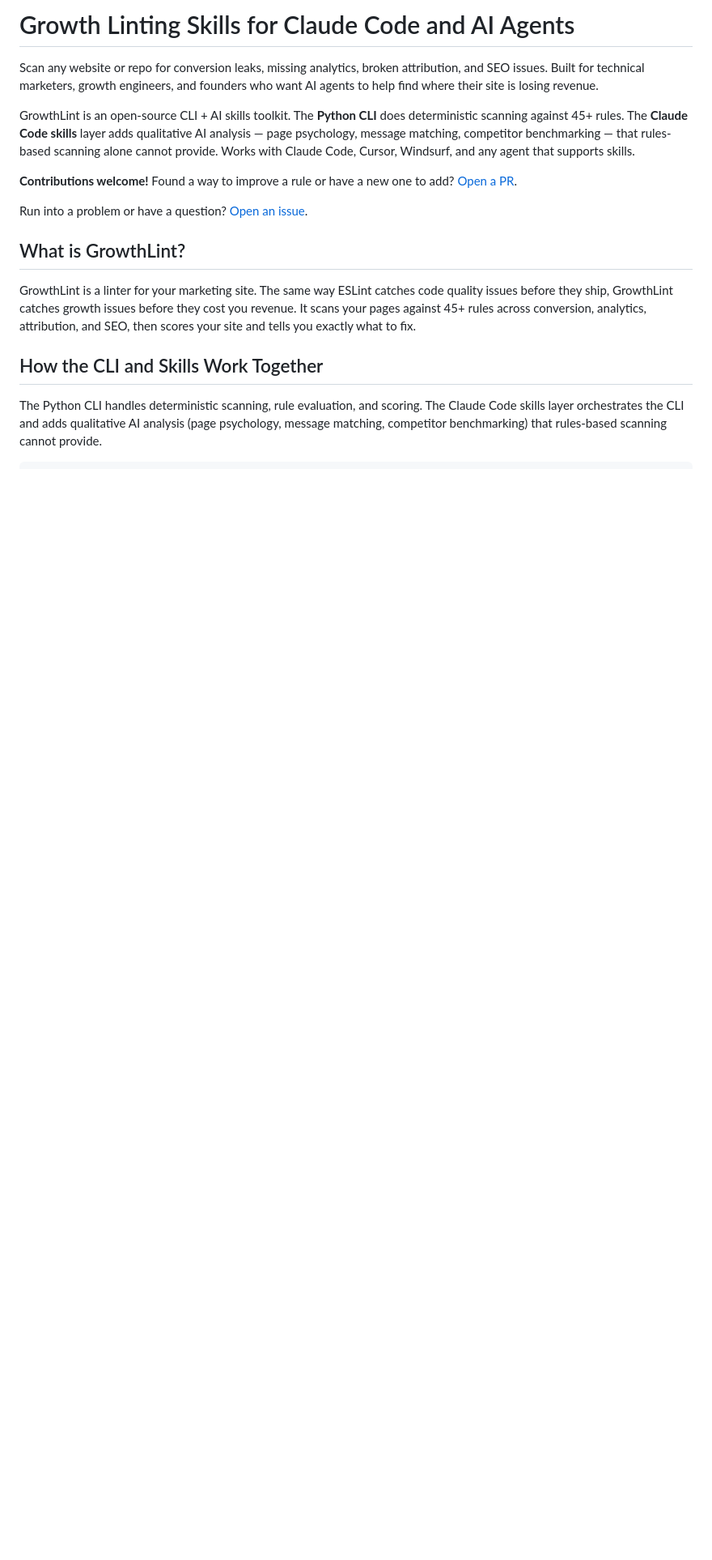
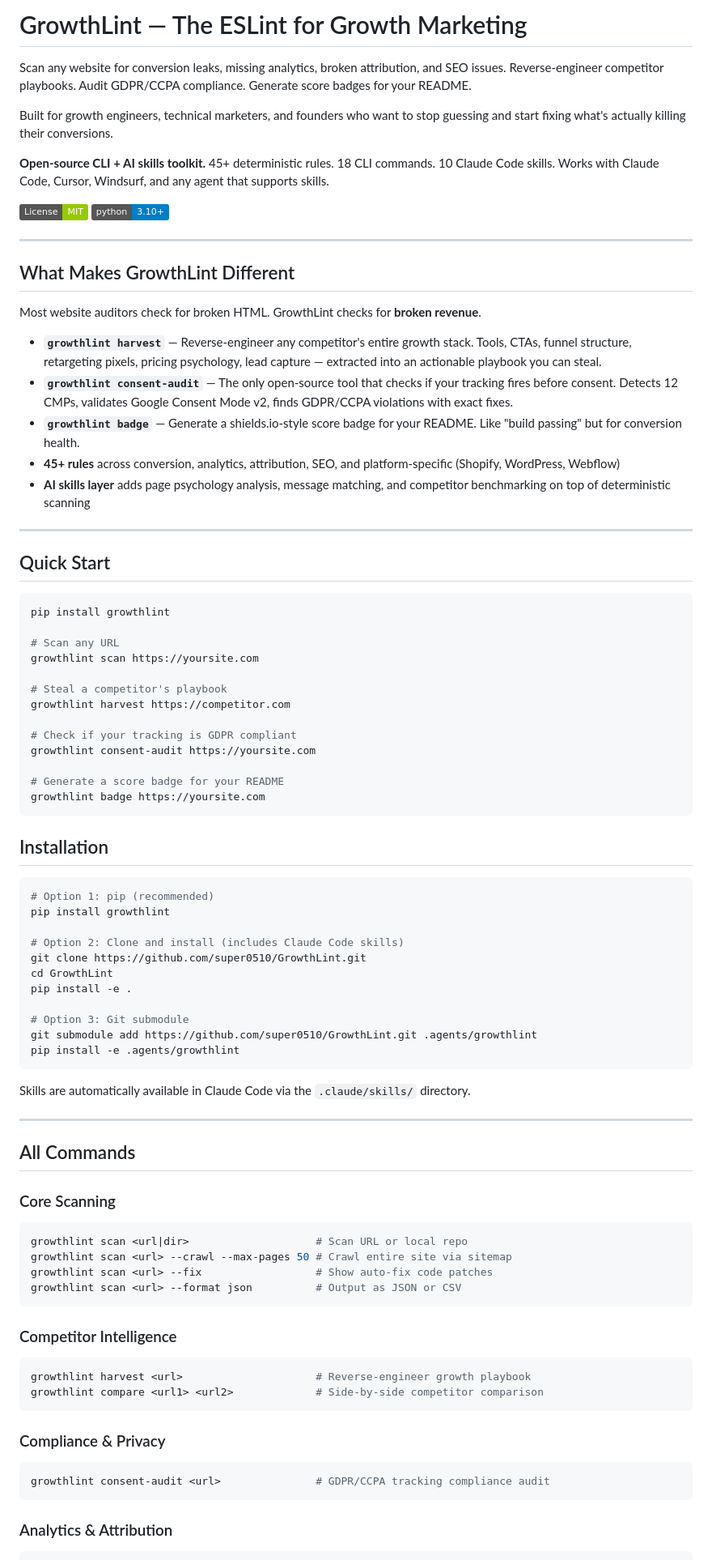
Before and after one commit to super0510/GrowthLint, a Markdown page: README.md, the part around one of its changes. Shown at 81% size. GitHub-like rendering; badges without logos; blank space fills up the shorter version.

````diff
--- a/README.md
+++ b/README.md
@@ -1,17 +1,89 @@
-# Growth Linting Skills for Claude Code and AI Agents
+# GrowthLint — The ESLint for Growth Marketing
 
-Scan any website or repo for conversion leaks, missing analytics, broken attribution, and SEO issues. Built for technical marketers, growth engineers, and founders who want AI agents to help find where their site is losing revenue.
+Scan any website for conversion leaks, missing analytics, broken attribution, and SEO issues. Reverse-engineer competitor playbooks. Audit GDPR/CCPA compliance. Generate score badges for your README.
 
-GrowthLint is an open-source CLI + AI skills toolkit. The **Python CLI** does deterministic scanning against 45+ rules. The **Claude Code skills** layer adds qualitative AI analysis — page psychology, message matching, competitor benchmarking — that rules-based scanning alone cannot provide. Works with Claude Code, Cursor, Windsurf, and any agent that supports skills.
+Built for growth engineers, technical marketers, and founders who want to stop guessing and start fixing what's actually killing their conversions.
 
-**Contributions welcome!** Found a way to improve a rule or have a new one to add? [Open a PR](#contributing).
+**Open-source CLI + AI skills toolkit.** 45+ deterministic rules. 18 CLI commands. 10 Claude Code skills. Works with Claude Code, Cursor, Windsurf, and any agent that supports skills.
 
-Run into a problem or have a question? [Open an issue](https://github.com/super0510/GrowthLint/issues).
+[![License: MIT](https://img.shields.io/badge/License-MIT-green.svg)](LICENSE)
+[![Python 3.10+](https://img.shields.io/badge/python-3.10+-blue.svg)](https://www.python.org/downloads/)
 
-## What is GrowthLint?
+---
 
-GrowthLint is a linter for your marketing site. The same way ESLint catches code quality issues before they ship, GrowthLint catches growth issues before they cost you revenue. It scans your pages against 45+ rules across conversion, analytics, attribution, and SEO, then scores your site and tells you exactly what to fix.
+## What Makes GrowthLint Different
 
-## How the CLI and Skills Work Together
+Most website auditors check for broken HTML. GrowthLint checks for **broken revenue**.
 
-The Python CLI handles deterministic scanning, rule evaluation, and scoring. The Claude Code skills layer orchestrates the CLI and adds qualitative AI analysis (page psychology, message matching, competitor benchmarking) that rules-based scanning cannot provide.
+- **`growthlint harvest`** — Reverse-engineer any competitor's entire growth stack. Tools, CTAs, funnel structure, retargeting pixels, pricing psychology, lead capture — extracted into an actionable playbook you can steal.
+- **`growthlint consent-audit`** — The only open-source tool that checks if your tracking fires before consent. Detects 12 CMPs, validates Google Consent Mode v2, finds GDPR/CCPA violations with exact fixes.
+- **`growthlint badge`** — Generate a shields.io-style score badge for your README. Like "build passing" but for conversion health.
+- **45+ rules** across conversion, analytics, attribution, SEO, and platform-specific (Shopify, WordPress, Webflow)
+- **AI skills layer** adds page psychology analysis, message matching, and competitor benchmarking on top of deterministic scanning
+
+---
+
+## Quick Start
+
+```bash
+pip install growthlint
+
+# Scan any URL
+growthlint scan https://yoursite.com
+
+# Steal a competitor's playbook
+growthlint harvest https://competitor.com
+
+# Check if your tracking is GDPR compliant
+growthlint consent-audit https://yoursite.com
+
+# Generate a score badge for your README
+growthlint badge https://yoursite.com
+```
+
+## Installation
+
+```bash
+# Option 1: pip (recommended)
+pip install growthlint
+
+# Option 2: Clone and install (includes Claude Code skills)
+git clone https://github.com/super0510/GrowthLint.git
+cd GrowthLint
+pip install -e .
+
+# Option 3: Git submodule
+git submodule add https://github.com/super0510/GrowthLint.git .agents/growthlint
+pip install -e .agents/growthlint
+```
+
+Skills are automatically available in Claude Code via the `.claude/skills/` directory.
+
+---
+
+## All Commands
+
+### Core Scanning
+
+```bash
+growthlint scan <url|dir>                    # Scan URL or local repo
+growthlint scan <url> --crawl --max-pages 50 # Crawl entire site via sitemap
+growthlint scan <url> --fix                  # Show auto-fix code patches
+growthlint scan <url> --format json          # Output as JSON or CSV
+```
+
+### Competitor Intelligence
+
+```bash
+growthlint harvest <url>                     # Reverse-engineer growth playbook
+growthlint compare <url1> <url2>             # Side-by-side competitor comparison
+```
+
+### Compliance & Privacy
+
+```bash
+growthlint consent-audit <url>               # GDPR/CCPA tracking compliance audit
+```
+
+### Analytics & Attribution
+
````
Also changed, not shown: other parts of README.md (+161 -224 lines).
